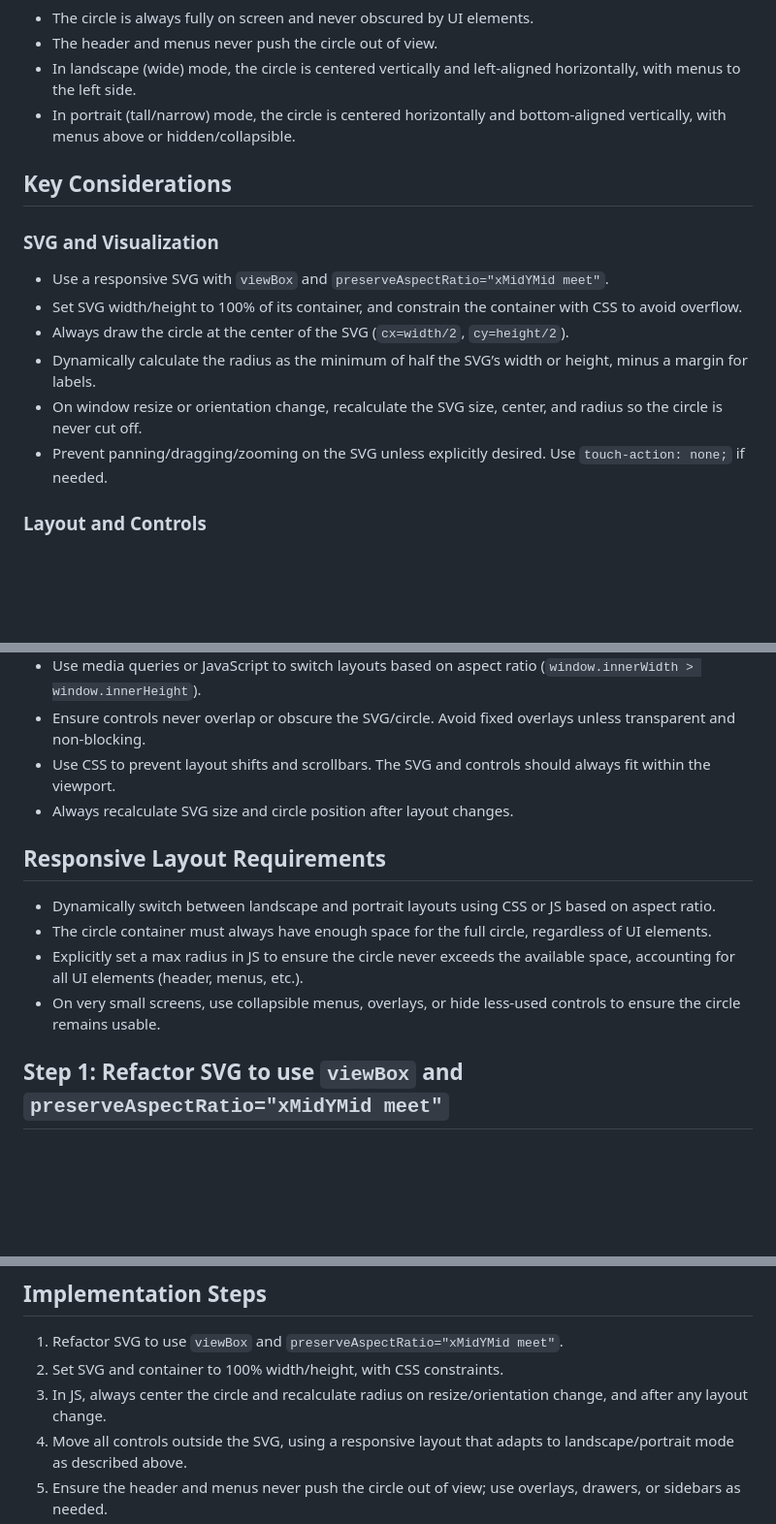
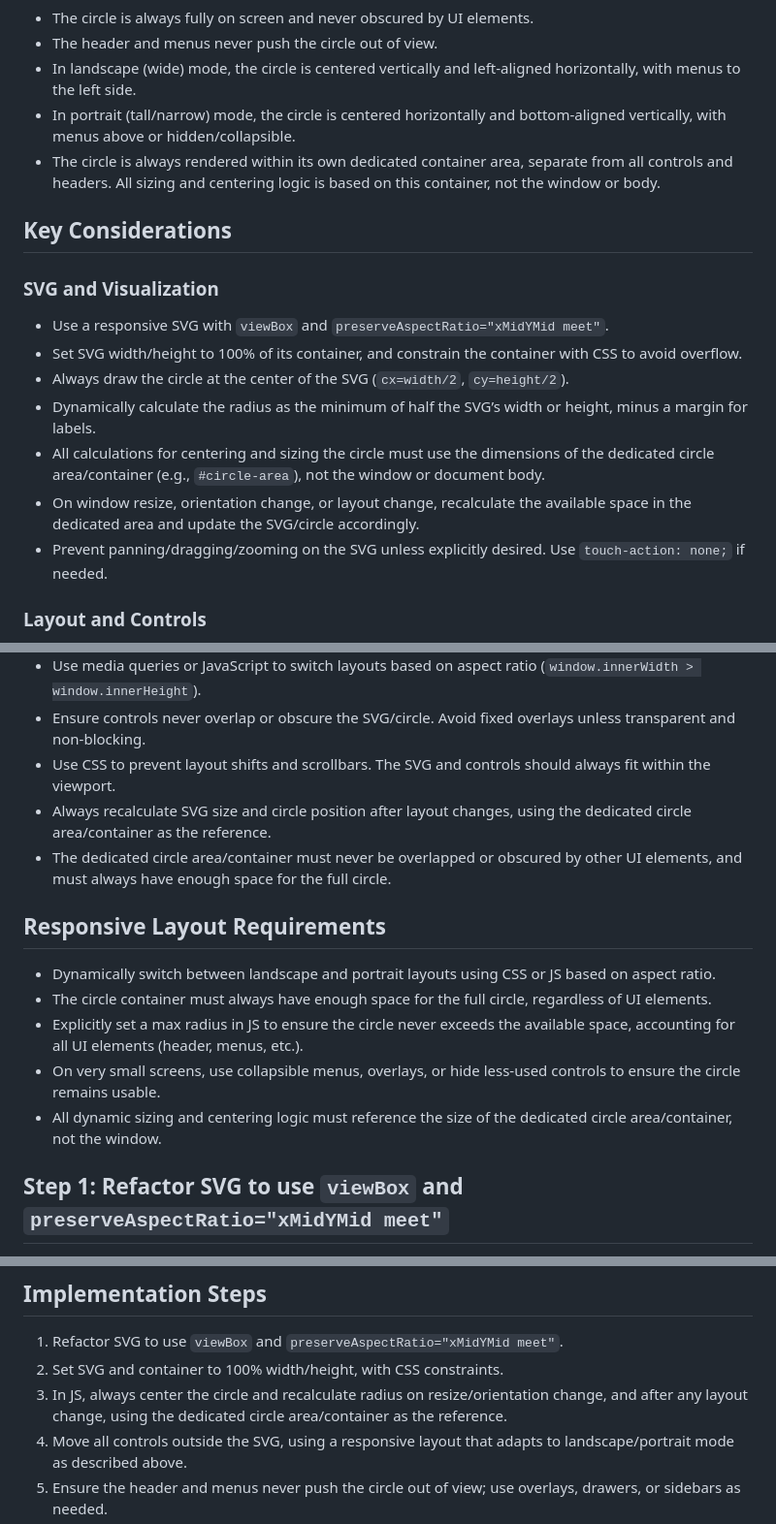
Before and after one commit to NickVuci/MosEdoJiCircleV1.0.0, a Markdown page: dev/plans/centered_circle_plan.md, 3 parts joined by grey strips. Shown at 97% size. Drawn GitHub-style; blank space fills up the shorter version.

Commit message:
Enhance circle rendering guidelines by specifying dedicated container usage and ensuring proper calculations for centering and sizing across layouts.

```diff
--- a/dev/plans/centered_circle_plan.md
+++ b/dev/plans/centered_circle_plan.md
@@ -6,6 +6,7 @@ Ensure the main circle visualization is always fully visible, never off screen o
 - The header and menus never push the circle out of view.
 - In landscape (wide) mode, the circle is centered vertically and left-aligned horizontally, with menus to the left side.
 - In portrait (tall/narrow) mode, the circle is centered horizontally and bottom-aligned vertically, with menus above or hidden/collapsible.
+- The circle is always rendered within its own dedicated container area, separate from all controls and headers. All sizing and centering logic is based on this container, not the window or body.
 
 ## Key Considerations
 
@@ -14,7 +15,8 @@ Ensure the main circle visualization is always fully visible, never off screen o
 - Set SVG width/height to 100% of its container, and constrain the container with CSS to avoid overflow.
 - Always draw the circle at the center of the SVG (`cx=width/2`, `cy=height/2`).
 - Dynamically calculate the radius as the minimum of half the SVG’s width or height, minus a margin for labels.
-- On window resize or orientation change, recalculate the SVG size, center, and radius so the circle is never cut off.
+- All calculations for centering and sizing the circle must use the dimensions of the dedicated circle area/container (e.g., `#circle-area`), not the window or document body.
+- On window resize, orientation change, or layout change, recalculate the available space in the dedicated area and update the SVG/circle accordingly.
 - Prevent panning/dragging/zooming on the SVG unless explicitly desired. Use `touch-action: none;` if needed.
 
 ### Layout and Controls
@@ -25,14 +27,16 @@ Ensure the main circle visualization is always fully visible, never off screen o
 - Use media queries or JavaScript to switch layouts based on aspect ratio (`window.innerWidth > window.innerHeight`).
 - Ensure controls never overlap or obscure the SVG/circle. Avoid fixed overlays unless transparent and non-blocking.
 - Use CSS to prevent layout shifts and scrollbars. The SVG and controls should always fit within the viewport.
-- Always recalculate SVG size and circle position after layout changes.
+- Always recalculate SVG size and circle position after layout changes, using the dedicated circle area/container as the reference.
+- The dedicated circle area/container must never be overlapped or obscured by other UI elements, and must always have enough space for the full circle.
+
 ## Responsive Layout Requirements
 
 - Dynamically switch between landscape and portrait layouts using CSS or JS based on aspect ratio.
 - The circle container must always have enough space for the full circle, regardless of UI elements.
 - Explicitly set a max radius in JS to ensure the circle never exceeds the available space, accounting for all UI elements (header, menus, etc.).
 - On very small screens, use collapsible menus, overlays, or hide less-used controls to ensure the circle remains usable.
-
+- All dynamic sizing and centering logic must reference the size of the dedicated circle area/container, not the window.
 
 ## Step 1: Refactor SVG to use `viewBox` and `preserveAspectRatio="xMidYMid meet"`
 
@@ -49,7 +53,7 @@ Ensure the main circle visualization is always fully visible, never off screen o
 ## Implementation Steps
 1. Refactor SVG to use `viewBox` and `preserveAspectRatio="xMidYMid meet"`.
 2. Set SVG and container to 100% width/height, with CSS constraints.
-3. In JS, always center the circle and recalculate radius on resize/orientation change, and after any layout change.
+3. In JS, always center the circle and recalculate radius on resize/orientation change, and after any layout change, using the dedicated circle area/container as the reference.
 4. Move all controls outside the SVG, using a responsive layout that adapts to landscape/portrait mode as described above.
 5. Ensure the header and menus never push the circle out of view; use overlays, drawers, or sidebars as needed.
 6. Prevent unwanted touch/pan/zoom on the SVG.
```
Also changed, not shown: other parts of dev/plans/centered_circle_plan.md (+4 -0 lines).
